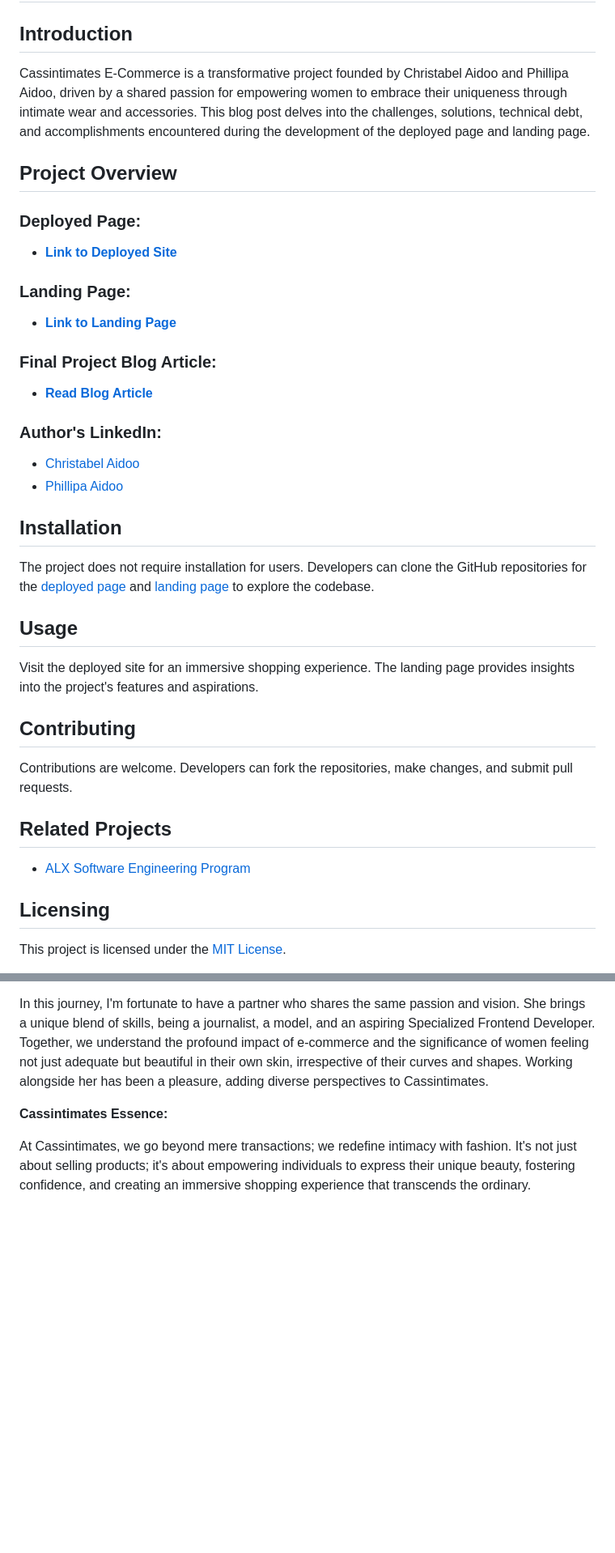
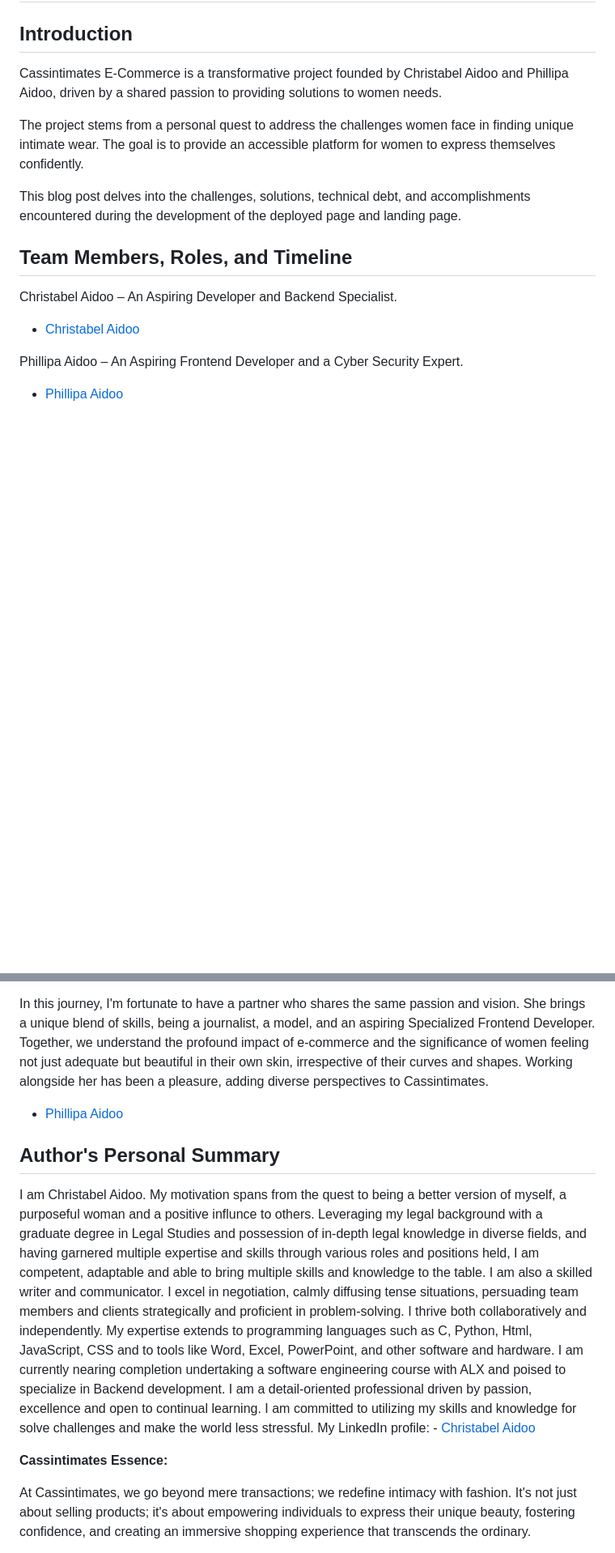
Before and after one commit to christabely/Website_Article, a Markdown page: index.md, 2 parts joined by grey strips. Shown: that part at 81% size. Rendered like a GitHub page; blank space fills up the shorter version.

```diff
--- a/index.md
+++ b/index.md
@@ -1,34 +1,16 @@
 # Cassintimates E-Commerce: Redefining Intimacy with Fashion
 
 ## Introduction
-Cassintimates E-Commerce is a transformative project founded by Christabel Aidoo and Phillipa Aidoo, driven by a shared passion for empowering women to embrace their uniqueness through intimate wear and accessories. This blog post delves into the challenges, solutions, technical debt, and accomplishments encountered during the development of the deployed page and landing page.
+Cassintimates E-Commerce is a transformative project founded by Christabel Aidoo and Phillipa Aidoo, driven by a shared passion to providing solutions to women needs.
 
-## Project Overview
-### Deployed Page:
-- **[Link to Deployed Site](https://christabely.github.io/Cassintimates-/)**
+The project stems from a personal quest to address the challenges women face in finding unique intimate wear. The goal is to provide an accessible platform for women to express themselves confidently.
 
-### Landing Page:
-- **[Link to Landing Page](https://christabely.github.io/Cass/)**
+This blog post delves into the challenges, solutions, technical debt, and accomplishments encountered during the development of the deployed page and landing page.
 
-### Final Project Blog Article:
-- **[Read Blog Article](https://christabely.github.io/Cassintimates_blog/)**
+## Team Members, Roles, and Timeline
+Christabel Aidoo – An Aspiring Developer and Backend Specialist.
+- [Christabel Aidoo](https://www.linkedin.com/in/christabel-aidoo)
 
-### Author's LinkedIn:
-- [Christabel Aidoo](https://www.linkedin.com/in/christabel-aidoo)
+Phillipa Aidoo – An Aspiring Frontend Developer and a Cyber Security Expert.
 - [Phillipa Aidoo](https://www.linkedin.com/in/phillipananaaidoo)
 
-## Installation
-The project does not require installation for users. Developers can clone the GitHub repositories for the [deployed page](https://github.com/christabely/Website) and [landing page](https://github.com/christabely/Cass) to explore the codebase.
-
-## Usage
-Visit the deployed site for an immersive shopping experience. The landing page provides insights into the project's features and aspirations.
-
-## Contributing
-Contributions are welcome. Developers can fork the repositories, make changes, and submit pull requests.
-
-## Related Projects
-- [ALX Software Engineering Program](https://github.com/alx-apply)
-
-## Licensing
-This project is licensed under the [MIT License](LICENSE).
-
@@ -75,6 +33,19 @@ Cassintimates isn't just a business venture; it's a reflection of my deep passio
 **Meet My Partner:**
 
 In this journey, I'm fortunate to have a partner who shares the same passion and vision. She brings a unique blend of skills, being a journalist, a model, and an aspiring Specialized Frontend Developer. Together, we understand the profound impact of e-commerce and the significance of women feeling not just adequate but beautiful in their own skin, irrespective of their curves and shapes. Working alongside her has been a pleasure, adding diverse perspectives to Cassintimates.
+- [Phillipa Aidoo](https://www.linkedin.com/in/phillipananaaidoo)
+
+## Author's Personal Summary
+
+I am Christabel Aidoo. My motivation spans from the quest to being a better version of myself, a purposeful woman and a positive influnce to others.
+Leveraging my legal background with a graduate degree in Legal Studies and possession of in-depth legal knowledge in diverse fields, and having garnered multiple expertise and skills through various roles and positions held, I am  competent, adaptable and able to bring multiple skills and knowledge to the table.
+I am also a skilled writer and communicator. I excel in negotiation, calmly diffusing tense situations, persuading team members and clients strategically and proficient in problem-solving.
+I thrive both collaboratively and independently.
+My expertise extends to programming languages such as C, Python, Html, JavaScript, CSS and to tools like Word, Excel, PowerPoint, and other software and hardware.
+I am currently nearing completion undertaking a software engineering course with ALX and poised to specialize in Backend development.
+I am a detail-oriented professional driven by passion, excellence and open to continual learning.
+I am committed to utilizing my skills and knowledge for solve challenges and make the world less stressful.
+My LinkedIn profile: - [Christabel Aidoo](https://www.linkedin.com/in/christabel-aidoo)
 
 **Cassintimates Essence:**
 
```
Also changed, not shown: other parts of index.md (+32 -39 lines).
